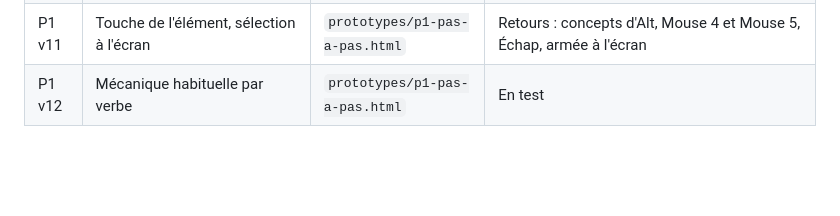
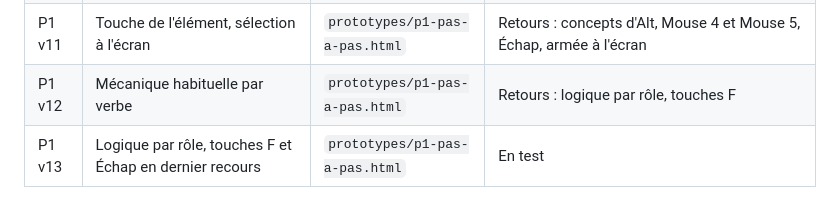
Before and after one commit to DorianLsl/Wolokeys, a Markdown page: CAHIER_DES_CHARGES.md, the part around the change. Drawn GitHub-style; blank space fills up the shorter version.

Commit message:
docs(cahier): P1 v13 en test
Co-Authored-By: Claude Opus 5.5 <noreply@anthropic.com>
Claude-Session: https://claude.ai/code/session_011PJvmFe3miGJfpovM6SrZE

```diff
--- a/CAHIER_DES_CHARGES.md
+++ b/CAHIER_DES_CHARGES.md
@@ -144,4 +144,5 @@ quittent leur touche de référence.
 | P1 v9 | Logique visible, groupes adaptatifs | `prototypes/p1-pas-a-pas.html` | Validé |
 | P1 v10 | Étoiles d'intuitivité, logiques par geste et par domaine | `prototypes/p1-pas-a-pas.html` | Retours : une touche par élément, sélection à l'écran |
 | P1 v11 | Touche de l'élément, sélection à l'écran | `prototypes/p1-pas-a-pas.html` | Retours : concepts d'Alt, Mouse 4 et Mouse 5, Échap, armée à l'écran |
-| P1 v12 | Mécanique habituelle par verbe | `prototypes/p1-pas-a-pas.html` | En test |
+| P1 v12 | Mécanique habituelle par verbe | `prototypes/p1-pas-a-pas.html` | Retours : logique par rôle, touches F |
+| P1 v13 | Logique par rôle, touches F et Échap en dernier recours | `prototypes/p1-pas-a-pas.html` | En test |
```
